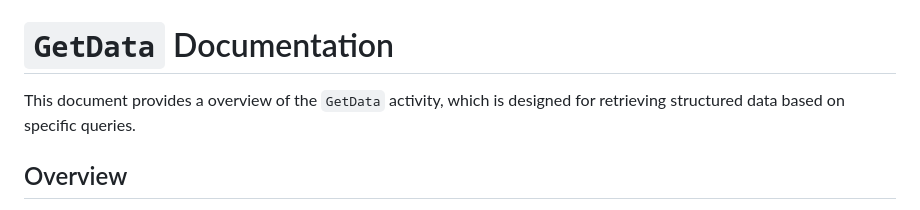
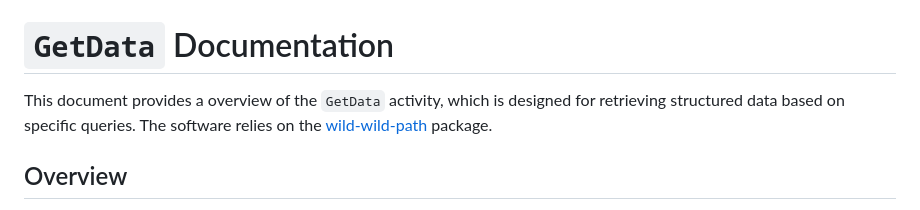
Before and after one commit to celestial-labs/workflow-activities-vanguard-tools, a Markdown page: docs/GetData.md, the part around the change. GitHub-like rendering.

```diff
--- a/docs/GetData.md
+++ b/docs/GetData.md
@@ -1,6 +1,6 @@
 # `GetData` Documentation
 
-This document provides a overview of the `GetData` activity, which is designed for retrieving structured data based on specific queries.
+This document provides a overview of the `GetData` activity, which is designed for retrieving structured data based on specific queries. The software relies on the [wild-wild-path](https://github.com/ehmicky/wild-wild-path) package.
 
 ## Overview
 
```
